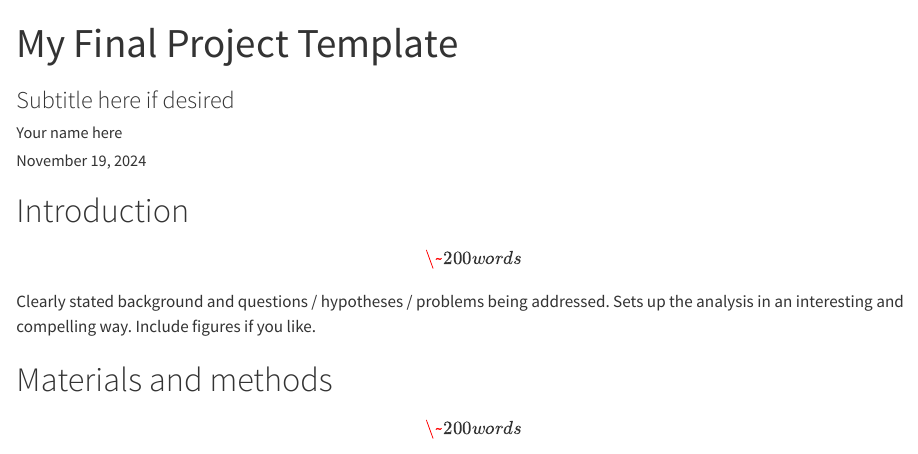
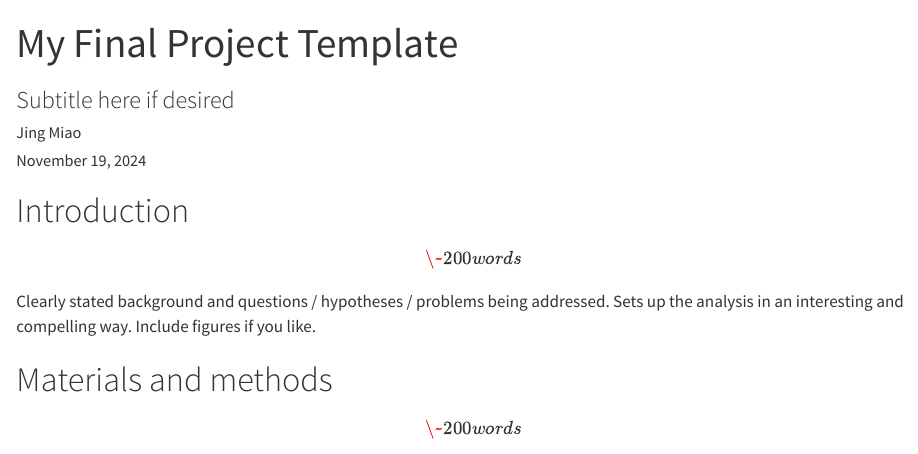
Before and after one commit to yingzhou95/final-project-jingmiao7, a Quarto document (index.qmd): the page in a window 1100 px wide, from its top. Rendered offline with R 4.5, knitr and Pandoc in place of Quarto, with nearby package versions; code that draws random numbers runs with fixed seeds of ours; some code elsewhere in the file could not run offline.

Commit message:
First Update of final project

```diff
--- a/index.qmd
+++ b/index.qmd
@@ -1,6 +1,6 @@
 ---
 title: "My Final Project Template"
-author: Your name here
+author: Jing Miao
 subtitle: Subtitle here if desired
 date: today
 date-format: long
```
